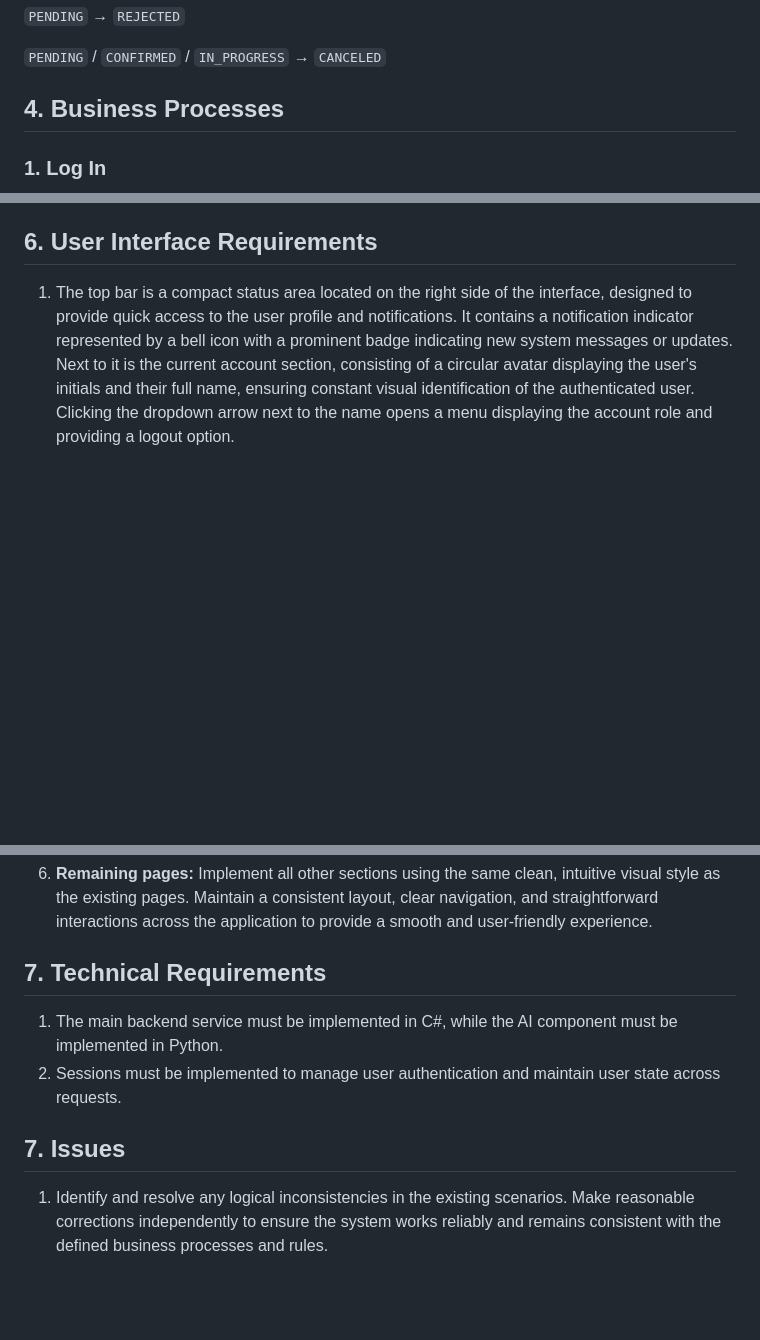
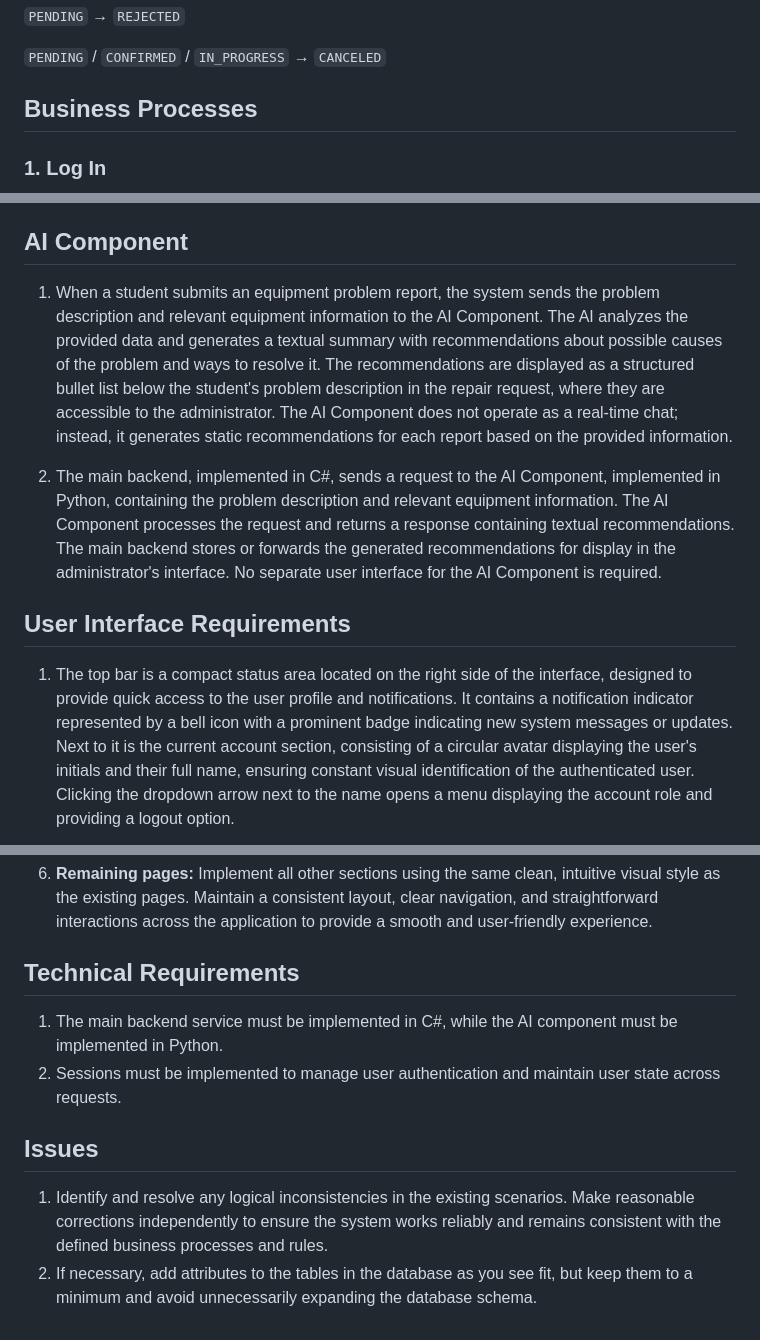
Before and after one commit to Archi816/AIS_PU-project, a Markdown page: PROMPT.md, 3 parts joined by grey strips. Drawn GitHub-style; blank space fills up the shorter version.

Commit message:
Refactor sections and update AI component details

```diff
--- a/PROMPT.md
+++ b/PROMPT.md
@@ -98,7 +98,7 @@ Stores reports submitted by users about equipment malfunctions.
 
 `PENDING` / `CONFIRMED` / `IN_PROGRESS` → `CANCELED`
 
-## 4. Business Processes
+## Business Processes
 
 ### 1. Log In
 
@@ -685,7 +685,13 @@ flowchart TD
 - **BR-GEN-06.** In case of validation or save errors, the system does not change the data and returns the user to input.
 - **BR-GEN-06.** The external service is not implemented as a separate entity or functional component of the system. It is represented only in the business scenario to show a possible equipment repair process. Separate buttons, interface elements, and program logic for interacting with the external service are not required.
 
-## 6. User Interface Requirements
+## AI Component
+
+1. When a student submits an equipment problem report, the system sends the problem description and relevant equipment information to the AI Component. The AI analyzes the provided data and generates a textual summary with recommendations about possible causes of the problem and ways to resolve it. The recommendations are displayed as a structured bullet list below the student's problem description in the repair request, where they are accessible to the administrator. The AI Component does not operate as a real-time chat; instead, it generates static recommendations for each report based on the provided information.
+
+2. The main backend, implemented in C#, sends a request to the AI Component, implemented in Python, containing the problem description and relevant equipment information. The AI Component processes the request and returns a response containing textual recommendations. The main backend stores or forwards the generated recommendations for display in the administrator's interface. No separate user interface for the AI Component is required.
+
+## User Interface Requirements
 
 1. The top bar is a compact status area located on the right side of the interface, designed to provide quick access to the user profile and notifications. It contains a notification indicator represented by a bell icon with a prominent badge indicating new system messages or updates. Next to it is the current account section, consisting of a circular avatar displaying the user's initials and their full name, ensuring constant visual identification of the authenticated user. Clicking the dropdown arrow next to the name opens a menu displaying the account role and providing a logout option.
 
@@ -731,11 +737,12 @@ flowchart TD
 
 6. **Remaining pages:** Implement all other sections using the same clean, intuitive visual style as the existing pages. Maintain a consistent layout, clear navigation, and straightforward interactions across the application to provide a smooth and user-friendly experience.
 
-## 7. Technical Requirements
+## Technical Requirements
 
 1. The main backend service must be implemented in C#, while the AI component must be implemented in Python.
 2. Sessions must be implemented to manage user authentication and maintain user state across requests.
 
-## 7. Issues
+## Issues
 
 1. Identify and resolve any logical inconsistencies in the existing scenarios. Make reasonable corrections independently to ensure the system works reliably and remains consistent with the defined business processes and rules.
+2. If necessary, add attributes to the tables in the database as you see fit, but keep them to a minimum and avoid unnecessarily expanding the database schema.
```
Also changed, not shown: other parts of PROMPT.md (+1 -1 lines).
